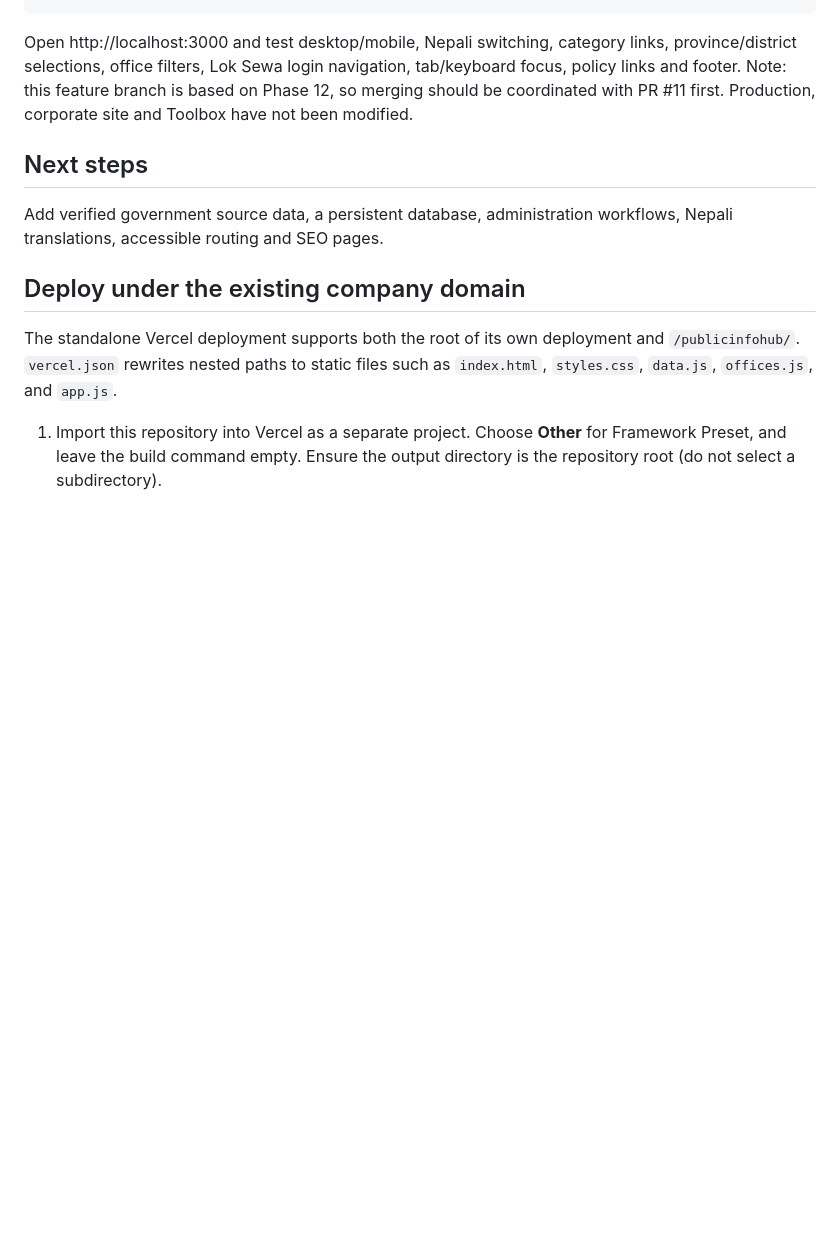
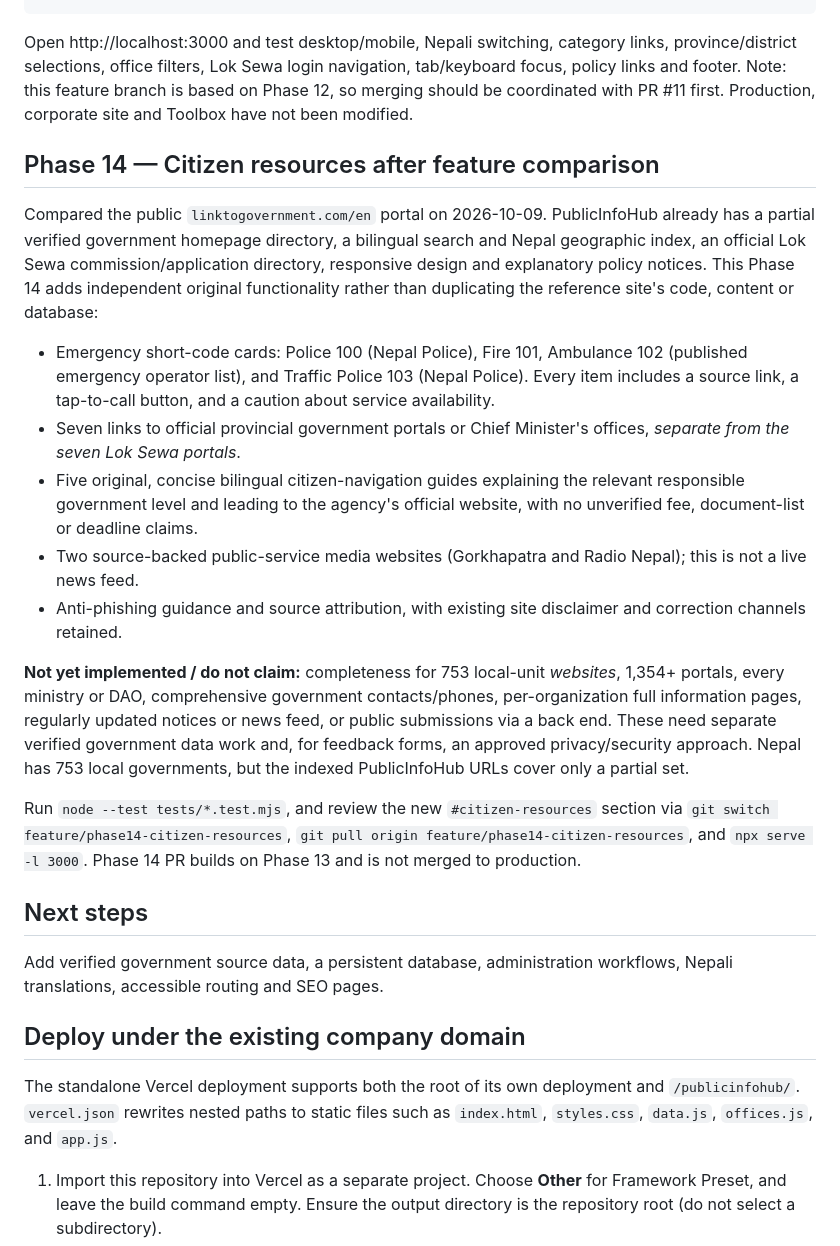
Before and after one commit to Bivekumarsah/AKELUWA-PublicInfoHub, a Markdown page: README.md, the part around the change. Rendered like a GitHub page; blank space fills up the shorter version.

Commit message:
Document source-backed feature comparison, current coverage and Phase 14 limitations

````diff
--- a/README.md
+++ b/README.md
@@ -165,6 +165,20 @@ npx serve -l 3000
 ```
 Open http://localhost:3000 and test desktop/mobile, Nepali switching, category links, province/district selections, office filters, Lok Sewa login navigation, tab/keyboard focus, policy links and footer. Note: this feature branch is based on Phase 12, so merging should be coordinated with PR #11 first. Production, corporate site and Toolbox have not been modified.
 
+## Phase 14 — Citizen resources after feature comparison
+
+Compared the public `linktogovernment.com/en` portal on 2026-10-09. PublicInfoHub already has a partial verified government homepage directory, a bilingual search and Nepal geographic index, an official Lok Sewa commission/application directory, responsive design and explanatory policy notices. This Phase 14 adds independent original functionality rather than duplicating the reference site's code, content or database:
+
+- Emergency short-code cards: Police 100 (Nepal Police), Fire 101, Ambulance 102 (published emergency operator list), and Traffic Police 103 (Nepal Police). Every item includes a source link, a tap-to-call button, and a caution about service availability.
+- Seven links to official provincial government portals or Chief Minister's offices, *separate from the seven Lok Sewa portals*.
+- Five original, concise bilingual citizen-navigation guides explaining the relevant responsible government level and leading to the agency's official website, with no unverified fee, document-list or deadline claims.
+- Two source-backed public-service media websites (Gorkhapatra and Radio Nepal); this is not a live news feed.
+- Anti-phishing guidance and source attribution, with existing site disclaimer and correction channels retained.
+
+**Not yet implemented / do not claim:** completeness for 753 local-unit *websites*, 1,354+ portals, every ministry or DAO, comprehensive government contacts/phones, per-organization full information pages, regularly updated notices or news feed, or public submissions via a back end. These need separate verified government data work and, for feedback forms, an approved privacy/security approach. Nepal has 753 local governments, but the indexed PublicInfoHub URLs cover only a partial set.
+
+Run `node --test tests/*.test.mjs`, and review the new `#citizen-resources` section via `git switch feature/phase14-citizen-resources`, `git pull origin feature/phase14-citizen-resources`, and `npx serve -l 3000`. Phase 14 PR builds on Phase 13 and is not merged to production.
+
 ## Next steps
 Add verified government source data, a persistent database, administration workflows, Nepali translations, accessible routing and SEO pages.
 
````
